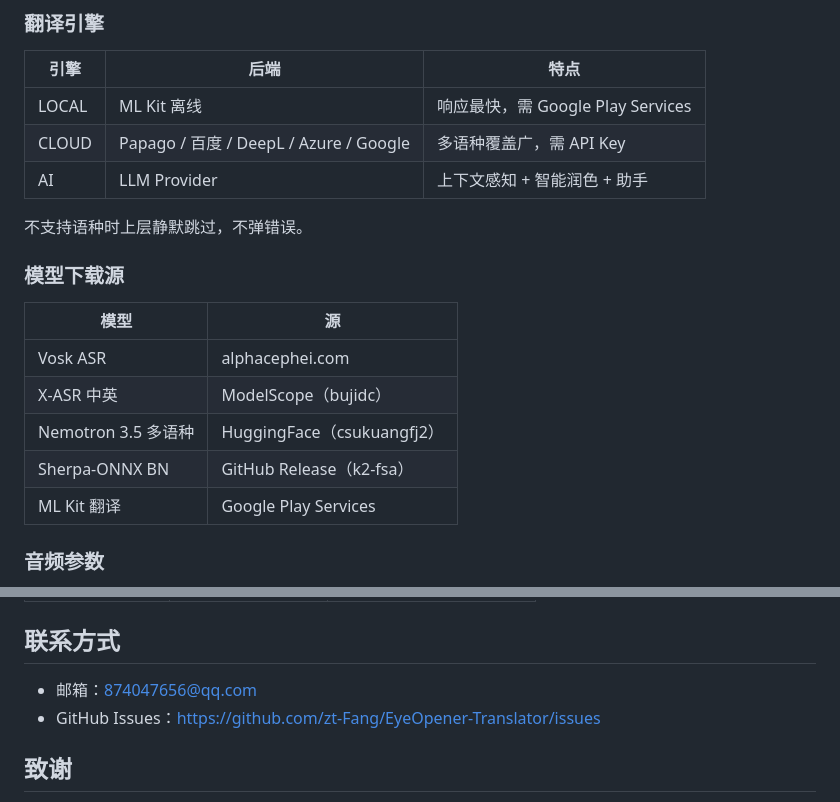
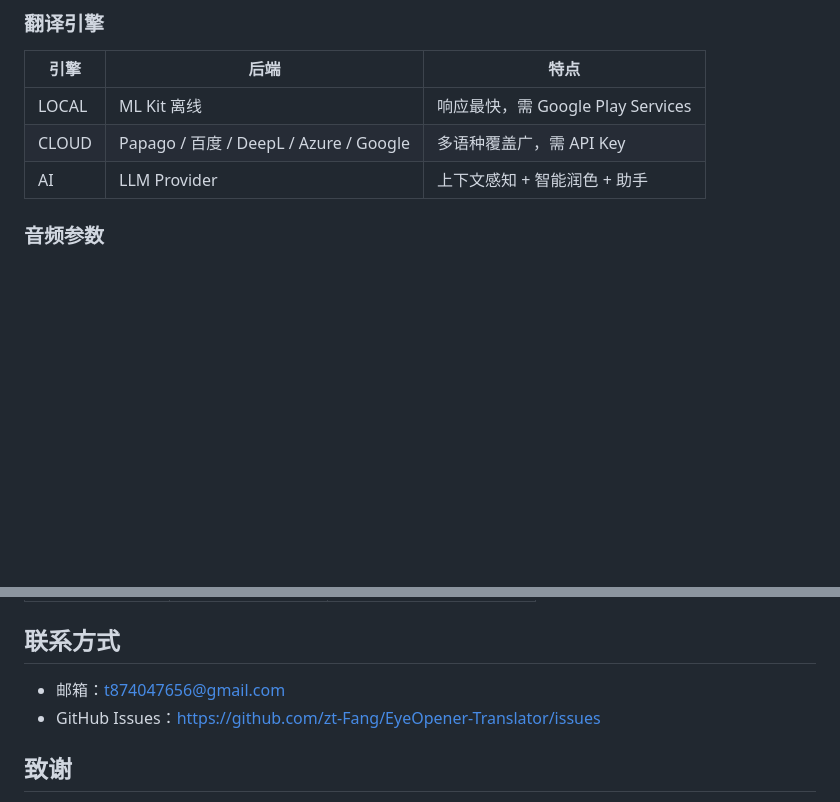
Before and after one commit to zt-Fang/EyeOpener-Translator, a Markdown page: README.md, 2 parts joined by grey strips. Rendered like a GitHub page; blank space fills up the shorter version.

```diff
--- a/README.md
+++ b/README.md
@@ -57,17 +57,6 @@ Android 实时语音翻译应用：全局悬浮字幕 + 多引擎 ASR + 多引
 | CLOUD | Papago / 百度 / DeepL / Azure / Google | 多语种覆盖广，需 API Key |
 | AI |  LLM Provider | 上下文感知 + 智能润色 + 助手 |
 
-不支持语种时上层静默跳过，不弹错误。
-
-### 模型下载源
-
-| 模型 | 源 |
-|------|----|
-| Vosk ASR | alphacephei.com |
-| X-ASR 中英 | ModelScope（bujidc） |
-| Nemotron 3.5 多语种 | HuggingFace（csukuangfj2） |
-| Sherpa-ONNX BN | GitHub Release（k2-fsa） |
-| ML Kit 翻译 | Google Play Services |
 
 ### 音频参数
 
@@ -103,7 +92,7 @@ Android 实时语音翻译应用：全局悬浮字幕 + 多引擎 ASR + 多引
 
 ## 联系方式
 
-- 邮箱：874047656@qq.com
+- 邮箱：t874047656@gmail.com
 - GitHub Issues：<https://github.com/zt-Fang/EyeOpener-Translator/issues>
 
 ## 致谢
```
